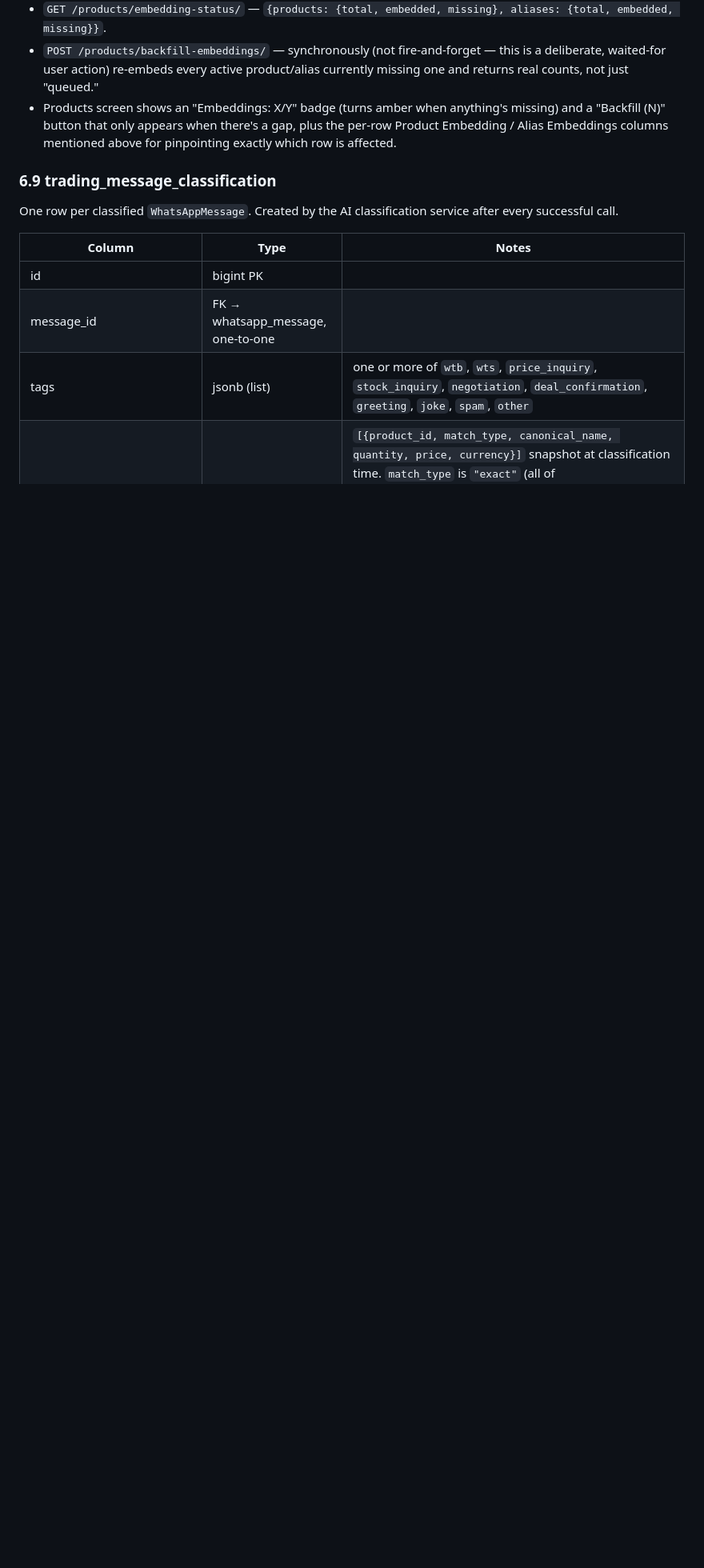
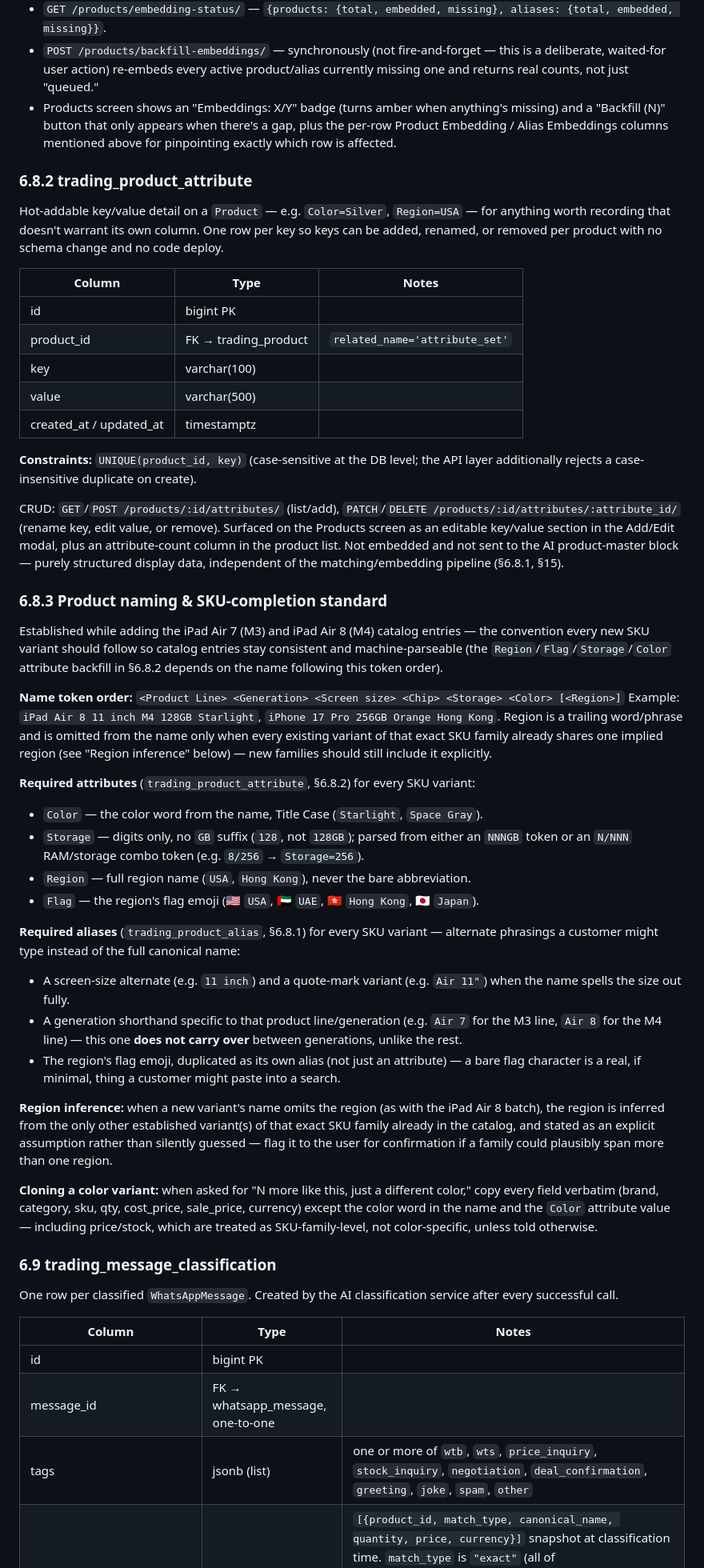
Before and after one commit to MohammedAamerAsfaq/chatlens, a Markdown page: docs/ChatLens Development Document.md, the part around one of its changes. Shown at 80% size. GitHub-like rendering; blank space fills up the shorter version.

Commit message:
docs: document ProductAttribute schema and SKU naming/completion standard
Adds §6.8.2 (trading_product_attribute table) and §6.8.3 (the name
token order, required attributes/aliases, region-inference rule, and
color-cloning rule established while completing the iPad Air 7/8
catalog entries) so future SKU additions follow the same convention.

```diff
--- a/docs/ChatLens Development Document.md
+++ b/docs/ChatLens Development Document.md
@@ -362,6 +364,44 @@ Both embed in the background (fire-and-forget, same pattern as §6.5.1) from exa
 - `GET /products/embedding-status/` — `{products: {total, embedded, missing}, aliases: {total, embedded, missing}}`.
 - `POST /products/backfill-embeddings/` — synchronously (not fire-and-forget — this is a deliberate, waited-for user action) re-embeds every active product/alias currently missing one and returns real counts, not just "queued."
 - Products screen shows an "Embeddings: X/Y" badge (turns amber when anything's missing) and a "Backfill (N)" button that only appears when there's a gap, plus the per-row Product Embedding / Alias Embeddings columns mentioned above for pinpointing exactly which row is affected.
+
+### 6.8.2 trading_product_attribute
+
+Hot-addable key/value detail on a `Product` — e.g. `Color=Silver`, `Region=USA` — for anything worth recording that doesn't warrant its own column. One row per key so keys can be added, renamed, or removed per product with no schema change and no code deploy.
+
+| Column | Type | Notes |
+|---|---|---|
+| id | bigint PK | |
+| product_id | FK → trading_product | `related_name='attribute_set'` |
+| key | varchar(100) | |
+| value | varchar(500) | |
+| created_at / updated_at | timestamptz | |
+
+**Constraints:** `UNIQUE(product_id, key)` (case-sensitive at the DB level; the API layer additionally rejects a case-insensitive duplicate on create).
+
+CRUD: `GET`/`POST /products/:id/attributes/` (list/add), `PATCH`/`DELETE /products/:id/attributes/:attribute_id/` (rename key, edit value, or remove). Surfaced on the Products screen as an editable key/value section in the Add/Edit modal, plus an attribute-count column in the product list. Not embedded and not sent to the AI product-master block — purely structured display data, independent of the matching/embedding pipeline (§6.8.1, §15).
+
+### 6.8.3 Product naming & SKU-completion standard
+
+Established while adding the iPad Air 7 (M3) and iPad Air 8 (M4) catalog entries — the convention every new SKU variant should follow so catalog entries stay consistent and machine-parseable (the `Region`/`Flag`/`Storage`/`Color` attribute backfill in §6.8.2 depends on the name following this token order).
+
+**Name token order:** `<Product Line> <Generation> <Screen size> <Chip> <Storage> <Color> [<Region>]`
+Example: `iPad Air 8 11 inch M4 128GB Starlight`, `iPhone 17 Pro 256GB Orange Hong Kong`. Region is a trailing word/phrase and is omitted from the name only when every existing variant of that exact SKU family already shares one implied region (see "Region inference" below) — new families should still include it explicitly.
+
+**Required attributes** (`trading_product_attribute`, §6.8.2) for every SKU variant:
+- `Color` — the color word from the name, Title Case (`Starlight`, `Space Gray`).
+- `Storage` — digits only, no `GB` suffix (`128`, not `128GB`); parsed from either an `NNNGB` token or an `N/NNN` RAM/storage combo token (e.g. `8/256` → `Storage=256`).
+- `Region` — full region name (`USA`, `Hong Kong`), never the bare abbreviation.
+- `Flag` — the region's flag emoji (🇺🇸 `USA`, 🇦🇪 `UAE`, 🇭🇰 `Hong Kong`, 🇯🇵 `Japan`).
+
+**Required aliases** (`trading_product_alias`, §6.8.1) for every SKU variant — alternate phrasings a customer might type instead of the full canonical name:
+- A screen-size alternate (e.g. `11 inch`) and a quote-mark variant (e.g. `Air 11"`) when the name spells the size out fully.
+- A generation shorthand specific to that product line/generation (e.g. `Air 7` for the M3 line, `Air 8` for the M4 line) — this one **does not carry over** between generations, unlike the rest.
+- The region's flag emoji, duplicated as its own alias (not just an attribute) — a bare flag character is a real, if minimal, thing a customer might paste into a search.
+
+**Region inference:** when a new variant's name omits the region (as with the iPad Air 8 batch), the region is inferred from the only other established variant(s) of that exact SKU family already in the catalog, and stated as an explicit assumption rather than silently guessed — flag it to the user for confirmation if a family could plausibly span more than one region.
+
+**Cloning a color variant:** when asked for "N more like this, just a different color," copy every field verbatim (brand, category, sku, qty, cost_price, sale_price, currency) except the color word in the name and the `Color` attribute value — including price/stock, which are treated as SKU-family-level, not color-specific, unless told otherwise.
 
 ### 6.9 trading_message_classification
 
```
Also changed, not shown: other parts of docs/ChatLens Development Document.md (+3 -1 lines).
